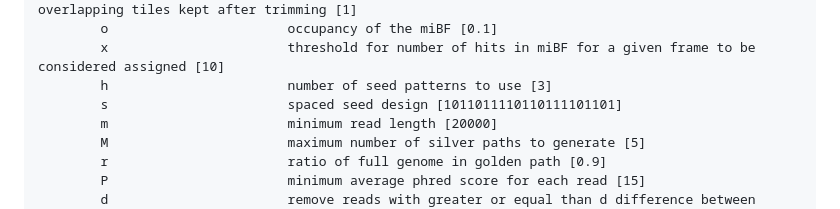
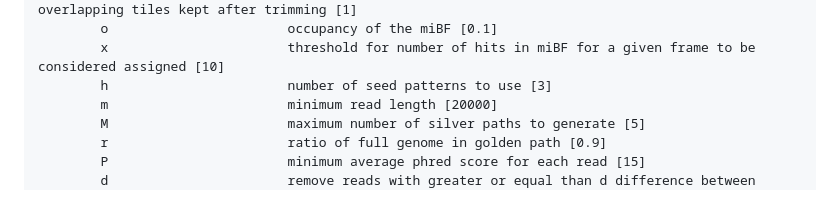
Before and after one commit to bcgsc/goldrush, a Markdown page: README.md, the part around the change. Rendered like a GitHub page.

Commit message:
readme: update help to reflect goldrush

```diff
--- a/README.md
+++ b/README.md
@@ -63,7 +63,6 @@ default 5 rounds)
         o                       occupancy of the miBF [0.1]
         x                       threshold for number of hits in miBF for a given frame to be considered assigned [10]
         h                       number of seed patterns to use [3]
-        s                       spaced seed design [1011011110110111101101]
         m                       minimum read length [20000]
         M                       maximum number of silver paths to generate [5]
         r                       ratio of full genome in golden path [0.9]
```
